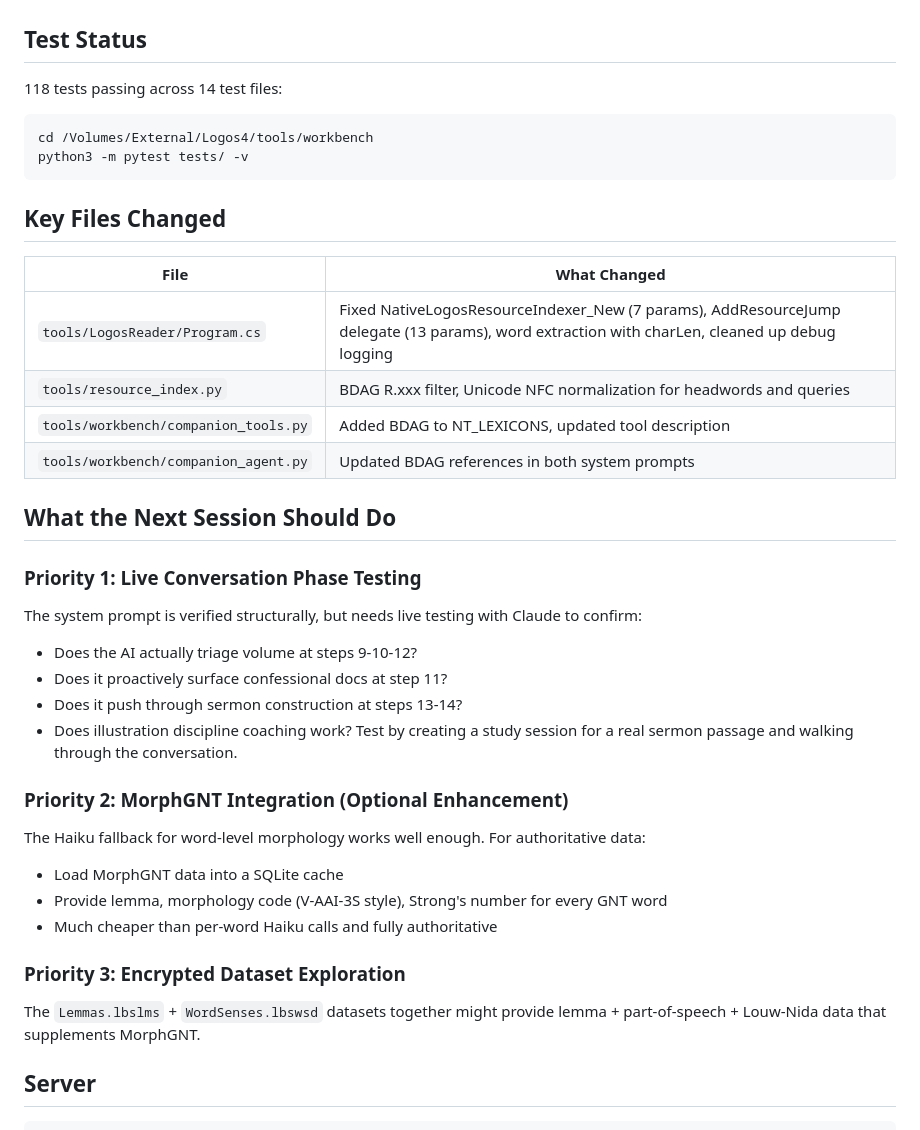
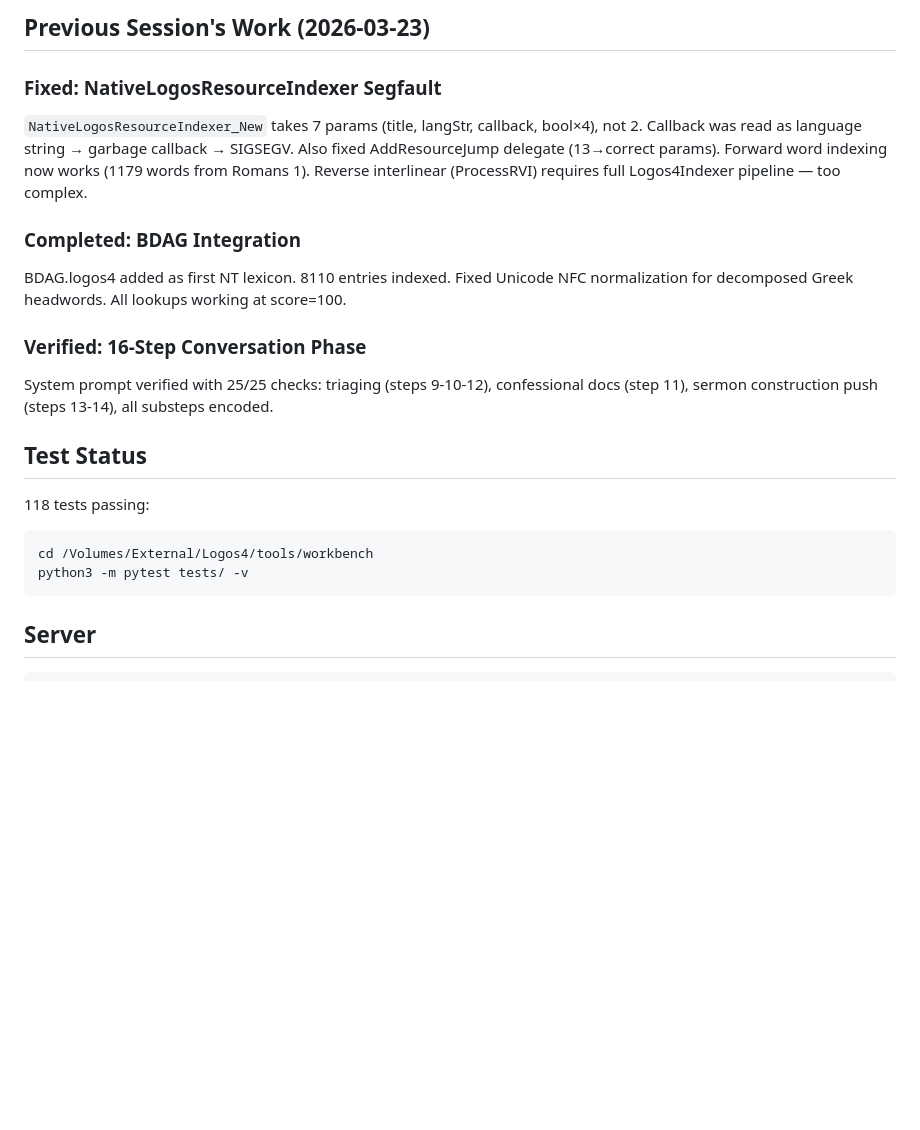
Before and after one commit to tendflock/visual-theology, a Markdown page: docs/SESSION-HANDOFF.md, the part around one of its changes. GitHub-like rendering; blank space fills up the shorter version.

````diff
--- a/docs/SESSION-HANDOFF.md
+++ b/docs/SESSION-HANDOFF.md
@@ -29,38 +64,20 @@ Also fixed: `AddResourceJump` delegate was 11 params but should be 13 params (sa
+## Previous Session's Work (2026-03-23)
+
+### Fixed: NativeLogosResourceIndexer Segfault
+`NativeLogosResourceIndexer_New` takes 7 params (title, langStr, callback, bool×4), not 2. Callback was read as language string → garbage callback → SIGSEGV. Also fixed AddResourceJump delegate (13→correct params). Forward word indexing now works (1179 words from Romans 1). Reverse interlinear (ProcessRVI) requires full Logos4Indexer pipeline — too complex.
+
+### Completed: BDAG Integration
+BDAG.logos4 added as first NT lexicon. 8110 entries indexed. Fixed Unicode NFC normalization for decomposed Greek headwords. All lookups working at score=100.
+
+### Verified: 16-Step Conversation Phase
+System prompt verified with 25/25 checks: triaging (steps 9-10-12), confessional docs (step 11), sermon construction push (steps 13-14), all substeps encoded.
 
 ## Test Status
-118 tests passing across 14 test files:
+118 tests passing:
 ```bash
 cd /Volumes/External/Logos4/tools/workbench
 python3 -m pytest tests/ -v
 ```
-
-## Key Files Changed
-
-| File | What Changed |
-|------|-------------|
-| `tools/LogosReader/Program.cs` | Fixed NativeLogosResourceIndexer_New (7 params), AddResourceJump delegate (13 params), word extraction with charLen, cleaned up debug logging |
-| `tools/resource_index.py` | BDAG R.xxx filter, Unicode NFC normalization for headwords and queries |
-| `tools/workbench/companion_tools.py` | Added BDAG to NT_LEXICONS, updated tool description |
-| `tools/workbench/companion_agent.py` | Updated BDAG references in both system prompts |
-
-## What the Next Session Should Do
-
-### Priority 1: Live Conversation Phase Testing
-The system prompt is verified structurally, but needs live testing with Claude to confirm:
-- Does the AI actually triage volume at steps 9-10-12?
-- Does it proactively surface confessional docs at step 11?
-- Does it push through sermon construction at steps 13-14?
-- Does illustration discipline coaching work?
-Test by creating a study session for a real sermon passage and walking through the conversation.
-
-### Priority 2: MorphGNT Integration (Optional Enhancement)
-The Haiku fallback for word-level morphology works well enough. For authoritative data:
-- Load MorphGNT data into a SQLite cache
-- Provide lemma, morphology code (V-AAI-3S style), Strong's number for every GNT word
-- Much cheaper than per-word Haiku calls and fully authoritative
-
-### Priority 3: Encrypted Dataset Exploration
-The `Lemmas.lbslms` + `WordSenses.lbswsd` datasets together might provide lemma + part-of-speech + Louw-Nida data that supplements MorphGNT.
 
 ## Server
 ```bash
````
Also changed, not shown: other parts of docs/SESSION-HANDOFF.md (+55 -20 lines).
